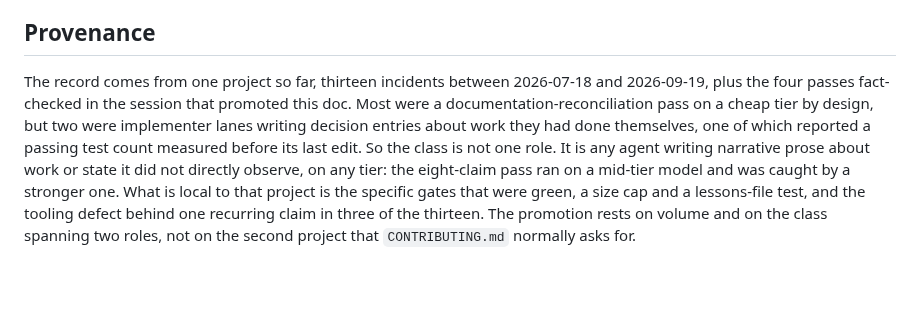
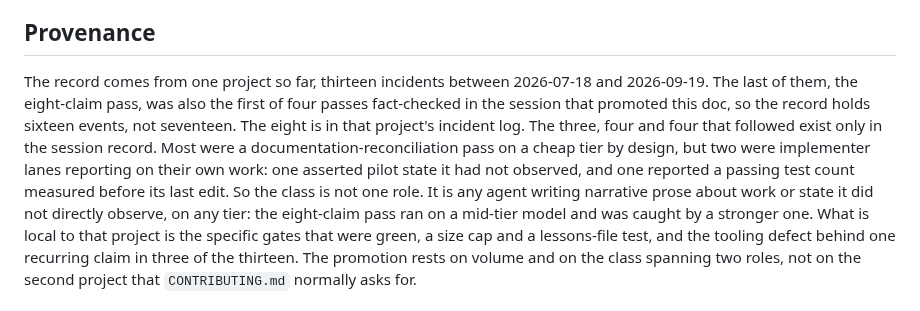
Before and after one commit to Cringely/agent-harness-core, a Markdown page: patterns/narrative-fact-check-stage.md, the part around the change. Drawn GitHub-style; blank space fills up the shorter version.

Commit message:
docs(patterns): correct provenance count and layer pointer
The eight-claim pass was both incident 13 and the first session pass, so the record holds sixteen events, not seventeen. Provenance now says the 3/4/4 counts exist only in the session record, and describes the two implementer-lane incidents accurately (one unobserved pilot-state claim, one stale test count). The doc-steward pointer names the No invented narrative rule as the first layer.

```diff
--- a/patterns/narrative-fact-check-stage.md
+++ b/patterns/narrative-fact-check-stage.md
@@ -127,11 +127,13 @@ belongs to this stage as much as to any review.
 
 ## Provenance
 
-The record comes from one project so far, thirteen incidents between 2026-07-18 and 2026-09-19,
-plus the four passes fact-checked in the session that promoted this doc. Most were a
-documentation-reconciliation
-pass on a cheap tier by design, but two were implementer lanes writing decision entries about work
-they had done themselves, one of which reported a passing test count measured before its last edit.
+The record comes from one project so far, thirteen incidents between 2026-07-18 and 2026-09-19.
+The last of them, the eight-claim pass, was also the first of four passes fact-checked in the
+session that promoted this doc, so the record holds sixteen events, not seventeen. The eight is in
+that project's incident log. The three, four and four that followed exist only in the session
+record. Most were a documentation-reconciliation pass on a cheap tier by design, but two were
+implementer lanes reporting on their own work: one asserted pilot state it had not observed, and
+one reported a passing test count measured before its last edit.
 So the class is not one role. It is any agent writing narrative prose about work or state it did not
 directly observe, on any tier: the eight-claim pass ran on a mid-tier model and was caught by a
 stronger one. What is local to that project is the specific gates that were green, a size cap and a
```
Also changed, not shown: 1 other file.
